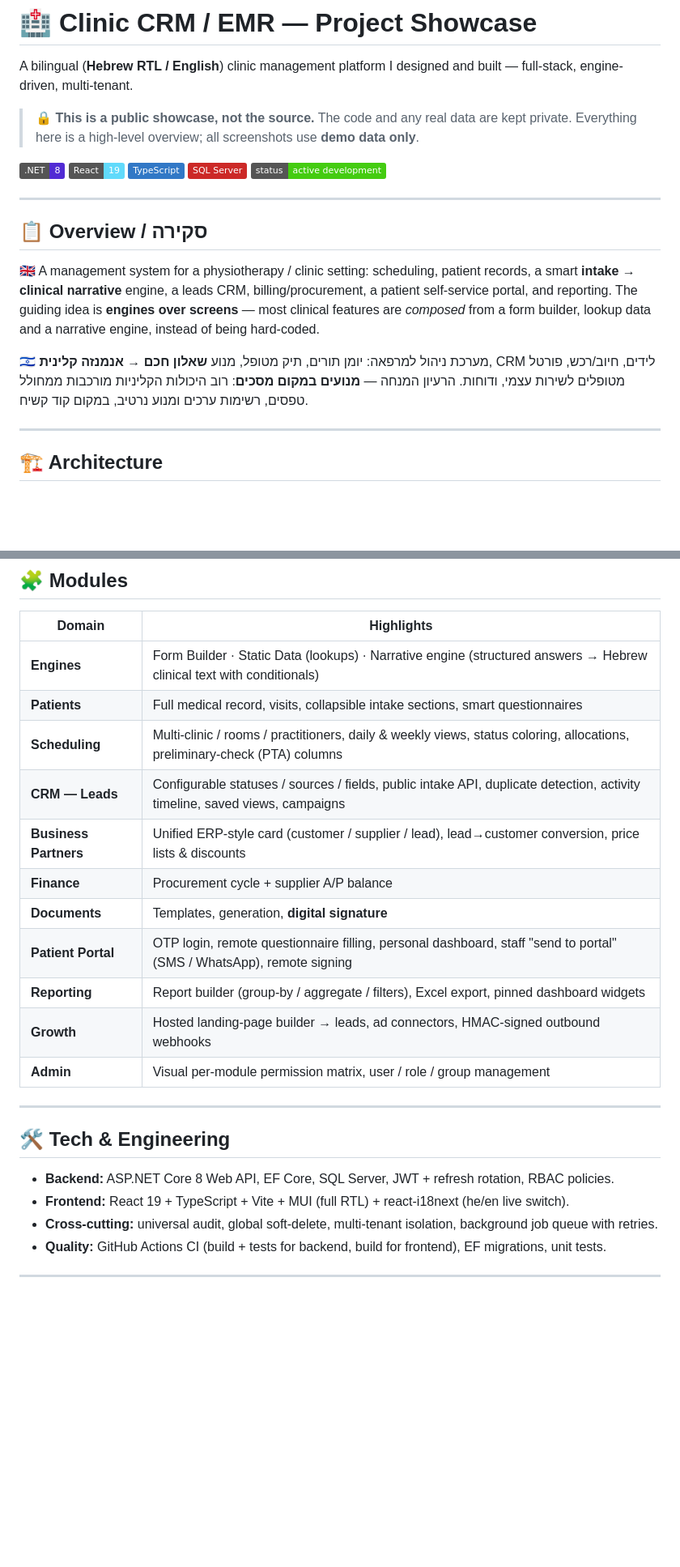
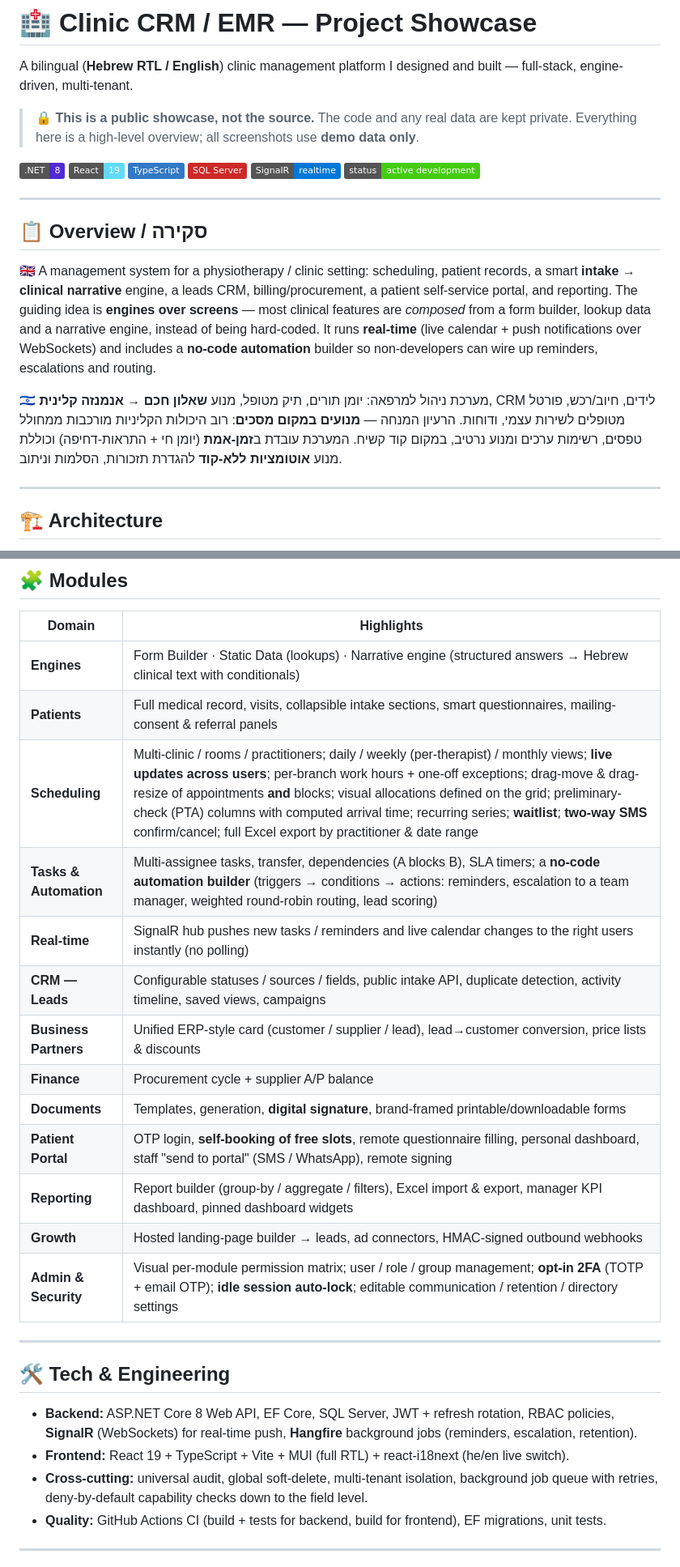
Before and after one commit to galasulin/clinic-crm, a Markdown page: README.md, 2 parts joined by grey strips. Shown at 81% size. Drawn GitHub-style; badges without logos; blank space fills up the shorter version.

Commit message:
Refresh showcase: real-time, automations, waitlist, two-way SMS, portal self-booking
Updated the modules table and tech section to reflect the latest capabilities —
live calendar + push notifications (SignalR), no-code automation builder, calendar
completeness (work-hour exceptions, block drag/resize, on-grid allocations,
per-therapist week view, waitlist, two-way SMS confirm/cancel, full Excel export),
patient-portal self-booking, opt-in 2FA, idle session auto-lock, and a manager KPI
dashboard. Still brand-free: no source, schema, secrets, or real data.

Co-Authored-By: Claude Opus 4.8 <noreply@anthropic.com>

```diff
--- a/README.md
+++ b/README.md
@@ -8,15 +8,16 @@ A bilingual (**Hebrew RTL / English**) clinic management platform I designed and
 ![React 19](https://img.shields.io/badge/React-19-61DAFB?logo=react&logoColor=black)
 ![TypeScript](https://img.shields.io/badge/TypeScript-3178C6?logo=typescript&logoColor=white)
 ![SQL Server](https://img.shields.io/badge/SQL%20Server-CC2927?logo=microsoftsqlserver&logoColor=white)
+![SignalR](https://img.shields.io/badge/SignalR-realtime-0078D7)
 ![Status](https://img.shields.io/badge/status-active%20development-success)
 
 ---
 
 ## 📋 Overview / סקירה
 
-🇬🇧 A management system for a physiotherapy / clinic setting: scheduling, patient records, a smart **intake → clinical narrative** engine, a leads CRM, billing/procurement, a patient self-service portal, and reporting. The guiding idea is **engines over screens** — most clinical features are *composed* from a form builder, lookup data and a narrative engine, instead of being hard-coded.
+🇬🇧 A management system for a physiotherapy / clinic setting: scheduling, patient records, a smart **intake → clinical narrative** engine, a leads CRM, billing/procurement, a patient self-service portal, and reporting. The guiding idea is **engines over screens** — most clinical features are *composed* from a form builder, lookup data and a narrative engine, instead of being hard-coded. It runs **real-time** (live calendar + push notifications over WebSockets) and includes a **no-code automation** builder so non-developers can wire up reminders, escalations and routing.
 
-🇮🇱 מערכת ניהול למרפאה: יומן תורים, תיק מטופל, מנוע **שאלון חכם → אנמנזה קלינית**, CRM לידים, חיוב/רכש, פורטל מטופלים לשירות עצמי, ודוחות. הרעיון המנחה — **מנועים במקום מסכים**: רוב היכולות הקליניות מורכבות ממחולל טפסים, רשימות ערכים ומנוע נרטיב, במקום קוד קשיח.
+🇮🇱 מערכת ניהול למרפאה: יומן תורים, תיק מטופל, מנוע **שאלון חכם → אנמנזה קלינית**, CRM לידים, חיוב/רכש, פורטל מטופלים לשירות עצמי, ודוחות. הרעיון המנחה — **מנועים במקום מסכים**: רוב היכולות הקליניות מורכבות ממחולל טפסים, רשימות ערכים ומנוע נרטיב, במקום קוד קשיח. המערכת עובדת ב**זמן-אמת** (יומן חי + התראות-דחיפה) וכוללת מנוע **אוטומציות ללא-קוד** להגדרת תזכורות, הסלמות וניתוב.
 
 ---
 
@@ -33,24 +34,26 @@ Clean Architecture split into **Api / Core / Infrastructure**, a React SPA on to
 | Domain | Highlights |
 | ------ | ---------- |
 | **Engines** | Form Builder · Static Data (lookups) · Narrative engine (structured answers → Hebrew clinical text with conditionals) |
-| **Patients** | Full medical record, visits, collapsible intake sections, smart questionnaires |
-| **Scheduling** | Multi-clinic / rooms / practitioners, daily & weekly views, status coloring, allocations, preliminary-check (PTA) columns |
+| **Patients** | Full medical record, visits, collapsible intake sections, smart questionnaires, mailing-consent & referral panels |
+| **Scheduling** | Multi-clinic / rooms / practitioners; daily / weekly (per-therapist) / monthly views; **live updates across users**; per-branch work hours + one-off exceptions; drag-move & drag-resize of appointments **and** blocks; visual allocations defined on the grid; preliminary-check (PTA) columns with computed arrival time; recurring series; **waitlist**; **two-way SMS** confirm/cancel; full Excel export by practitioner & date range |
+| **Tasks & Automation** | Multi-assignee tasks, transfer, dependencies (A blocks B), SLA timers; a **no-code automation builder** (triggers → conditions → actions: reminders, escalation to a team manager, weighted round-robin routing, lead scoring) |
+| **Real-time** | SignalR hub pushes new tasks / reminders and live calendar changes to the right users instantly (no polling) |
 | **CRM — Leads** | Configurable statuses / sources / fields, public intake API, duplicate detection, activity timeline, saved views, campaigns |
 | **Business Partners** | Unified ERP-style card (customer / supplier / lead), lead→customer conversion, price lists & discounts |
 | **Finance** | Procurement cycle + supplier A/P balance |
-| **Documents** | Templates, generation, **digital signature** |
-| **Patient Portal** | OTP login, remote questionnaire filling, personal dashboard, staff "send to portal" (SMS / WhatsApp), remote signing |
-| **Reporting** | Report builder (group-by / aggregate / filters), Excel export, pinned dashboard widgets |
+| **Documents** | Templates, generation, **digital signature**, brand-framed printable/downloadable forms |
+| **Patient Portal** | OTP login, **self-booking of free slots**, remote questionnaire filling, personal dashboard, staff "send to portal" (SMS / WhatsApp), remote signing |
+| **Reporting** | Report builder (group-by / aggregate / filters), Excel import & export, manager KPI dashboard, pinned dashboard widgets |
 | **Growth** | Hosted landing-page builder → leads, ad connectors, HMAC-signed outbound webhooks |
-| **Admin** | Visual per-module permission matrix, user / role / group management |
+| **Admin & Security** | Visual per-module permission matrix; user / role / group management; **opt-in 2FA** (TOTP + email OTP); **idle session auto-lock**; editable communication / retention / directory settings |
 
 ---
 
 ## 🛠️ Tech & Engineering
 
-- **Backend:** ASP.NET Core 8 Web API, EF Core, SQL Server, JWT + refresh rotation, RBAC policies.
+- **Backend:** ASP.NET Core 8 Web API, EF Core, SQL Server, JWT + refresh rotation, RBAC policies, **SignalR** (WebSockets) for real-time push, **Hangfire** background jobs (reminders, escalation, retention).
 - **Frontend:** React 19 + TypeScript + Vite + MUI (full RTL) + react-i18next (he/en live switch).
-- **Cross-cutting:** universal audit, global soft-delete, multi-tenant isolation, background job queue with retries.
+- **Cross-cutting:** universal audit, global soft-delete, multi-tenant isolation, background job queue with retries, deny-by-default capability checks down to the field level.
 - **Quality:** GitHub Actions CI (build + tests for backend, build for frontend), EF migrations, unit tests.
 
 ---
```
